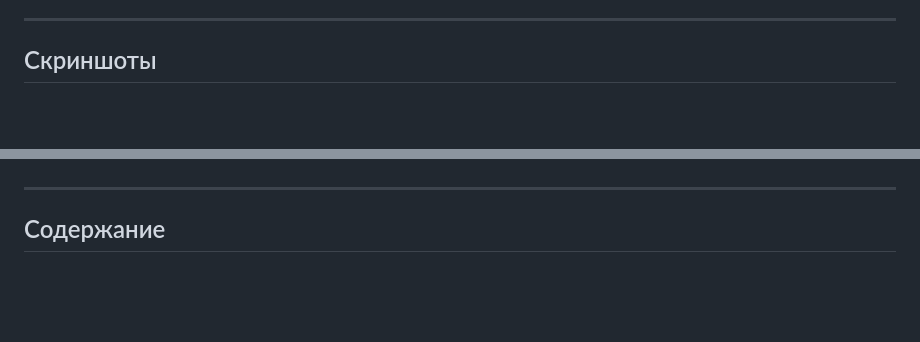
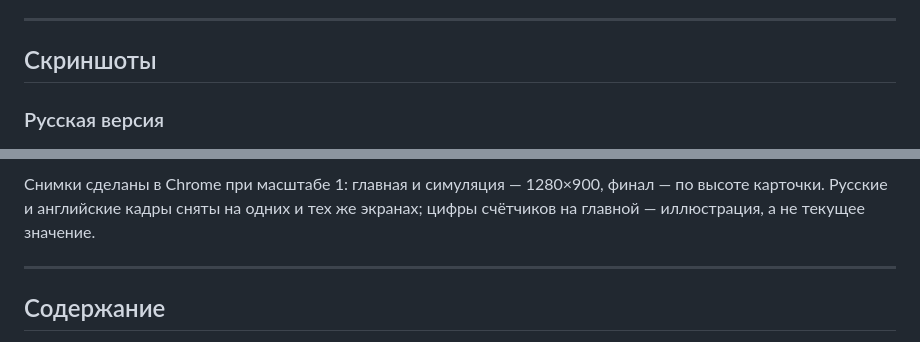
Before and after one commit to adrenolitik/odin-diagnoz, a Markdown page: README.md, 2 parts joined by grey strips. Rendered like a GitHub page; blank space fills up the shorter version.

```diff
--- a/README.md
+++ b/README.md
@@ -14,6 +14,8 @@
 
 ## Скриншоты
 
+### Русская версия
+
 ![Главная страница: «3 из 4», счётчики и настройки жизни](docs/screenshots/main.png)
 
 *Главная: статистика, счётчики в реальном времени и начало настройки.*
@@ -30,3 +45,4 @@
+Снимки сделаны в Chrome при масштабе 1: главная и симуляция — 1280×900, финал — по высоте карточки. Русские и английские кадры сняты на одних и тех же экранах; цифры счётчиков на главной — иллюстрация, а не текущее значение.
 
 ---
 
```
Also changed, not shown: other parts of README.md (+14 -1 lines), docs/screenshots/end-en.png (added), docs/screenshots/main-en.png (added), docs/screenshots/sim-en.png (added).
